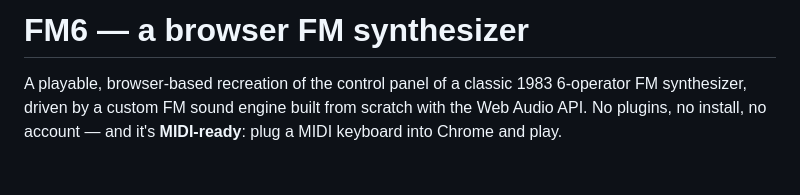
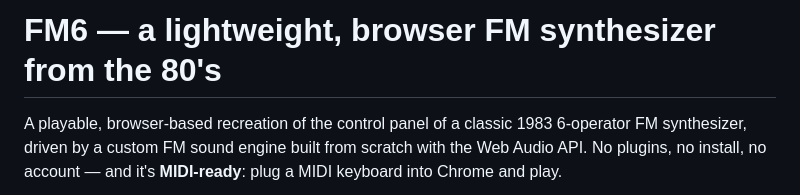
Before and after one commit to themis-chapsis/synth, a Markdown page: README.md, the part around the change. GitHub-like rendering; blank space fills up the shorter version.

Commit message:
Update README to clarify synthesizer description

```diff
--- a/README.md
+++ b/README.md
@@ -1,4 +1,4 @@
-# FM6 — a browser FM synthesizer
+# FM6 — a lightweight, browser FM synthesizer from the 80's
 
 A playable, browser-based recreation of the control panel of a classic
 1983 6-operator FM synthesizer, driven by a custom FM sound engine built
```
